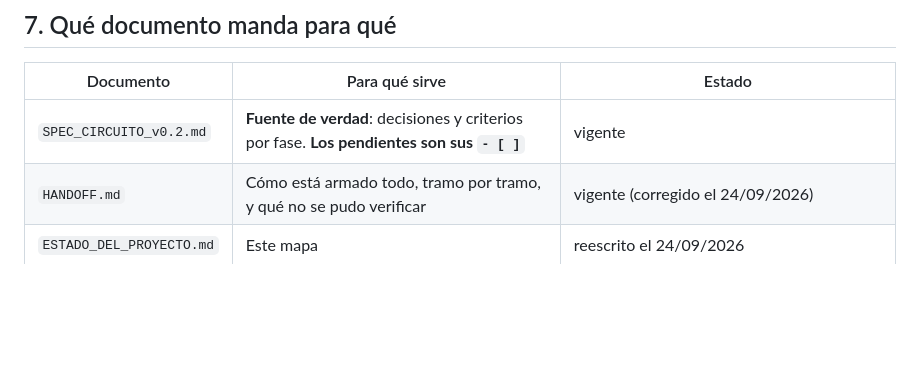
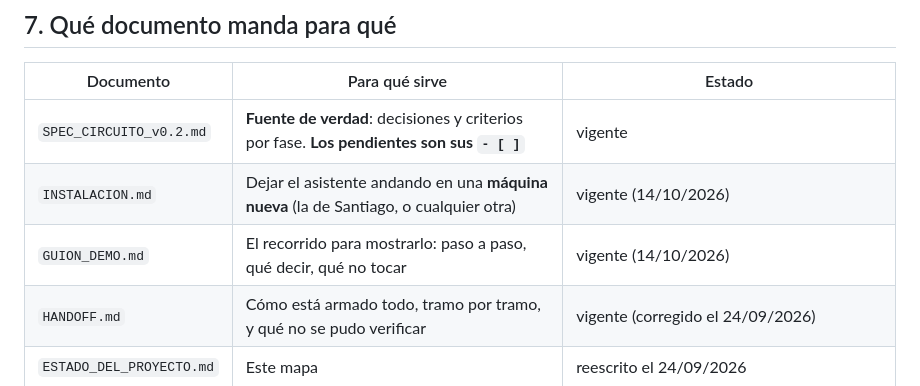
Before and after one commit to LisandroCacciatore/asistente_juridico, a Markdown page: ESTADO_DEL_PROYECTO.md, the part around the change. Drawn GitHub-style; blank space fills up the shorter version.

Commit message:
El mapa de documentos, con la guia de instalacion y el guion de demo
Los dos documentos nuevos entran en la tabla de 'que documento manda para que'
del ESTADO, que es donde alguien mira primero cuando retoma el repo.

```diff
--- a/ESTADO_DEL_PROYECTO.md
+++ b/ESTADO_DEL_PROYECTO.md
@@ -108,6 +108,8 @@ porque entre esas está el blindaje de D17 (que el flujo no apriete NOTIFICAR).
 | Documento | Para qué sirve | Estado |
 |---|---|---|
 | `SPEC_CIRCUITO_v0.2.md` | **Fuente de verdad**: decisiones y criterios por fase. **Los pendientes son sus `- [ ]`** | vigente |
+| `INSTALACION.md` | Dejar el asistente andando en una **máquina nueva** (la de Santiago, o cualquier otra) | vigente (14/10/2026) |
+| `GUION_DEMO.md` | El recorrido para mostrarlo: paso a paso, qué decir, qué no tocar | vigente (14/10/2026) |
 | `HANDOFF.md` | Cómo está armado todo, tramo por tramo, y qué no se pudo verificar | vigente (corregido el 24/09/2026) |
 | `ESTADO_DEL_PROYECTO.md` | Este mapa | reescrito el 24/09/2026 |
 | `PENDIENTES.feature.md` | Registro de qué se pidió y por qué | **snapshot viejo** (commit `beb7f72`, 25 commits atrás): no es la lista de pendientes |
```
